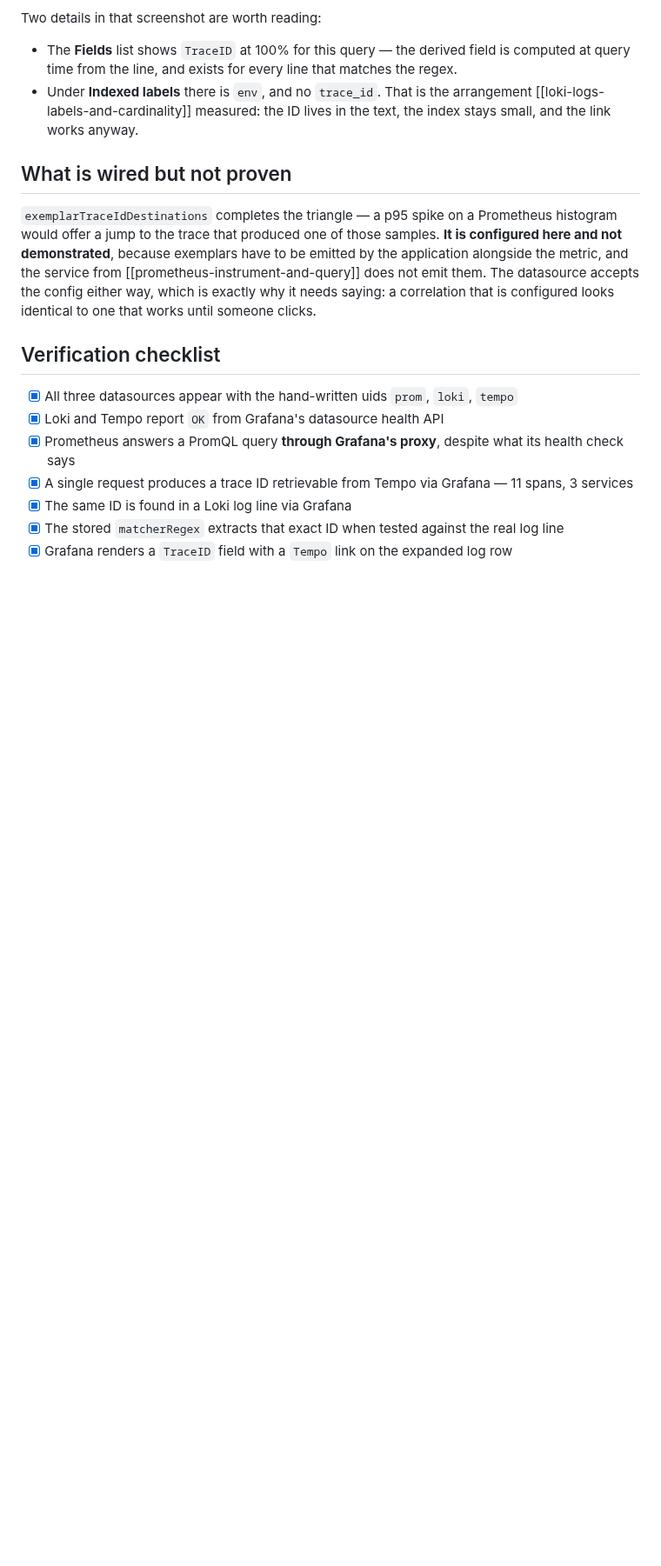
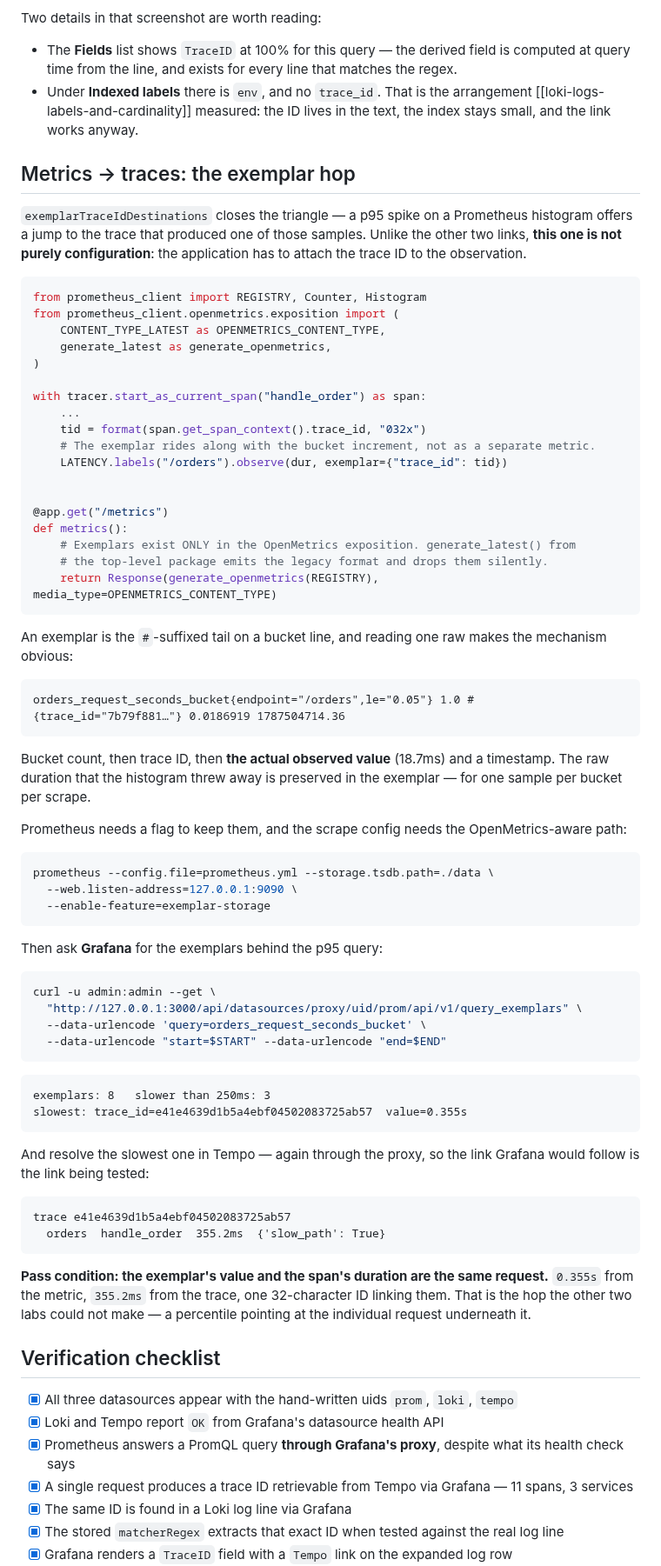
Before and after one commit to jeonck/handson, a Markdown page: 01-install/grafana-correlate-three-signals.md, the part around one of its changes. Shown at 87% size. Drawn GitHub-style; blank space fills up the shorter version.

````diff
--- a/01-install/grafana-correlate-three-signals.md
+++ b/01-install/grafana-correlate-three-signals.md
@@ -204,14 +204,77 @@ Two details in that screenshot are worth reading:
   [[loki-logs-labels-and-cardinality]] measured: the ID lives in the text, the index stays small, and
   the link works anyway.
 
-## What is wired but not proven
+## Metrics → traces: the exemplar hop
 
-`exemplarTraceIdDestinations` completes the triangle — a p95 spike on a Prometheus histogram would
-offer a jump to the trace that produced one of those samples. **It is configured here and not
-demonstrated**, because exemplars have to be emitted by the application alongside the metric, and
-the service from [[prometheus-instrument-and-query]] does not emit them. The datasource accepts the
-config either way, which is exactly why it needs saying: a correlation that is configured looks
-identical to one that works until someone clicks.
+`exemplarTraceIdDestinations` closes the triangle — a p95 spike on a Prometheus histogram offers a
+jump to the trace that produced one of those samples. Unlike the other two links, **this one is not
+purely configuration**: the application has to attach the trace ID to the observation.
+
+```python title="app.py"
+from prometheus_client import REGISTRY, Counter, Histogram
+from prometheus_client.openmetrics.exposition import (
+    CONTENT_TYPE_LATEST as OPENMETRICS_CONTENT_TYPE,
+    generate_latest as generate_openmetrics,
+)
+
+with tracer.start_as_current_span("handle_order") as span:
+    ...
+    tid = format(span.get_span_context().trace_id, "032x")
+    # The exemplar rides along with the bucket increment, not as a separate metric.
+    LATENCY.labels("/orders").observe(dur, exemplar={"trace_id": tid})
+
+
+@app.get("/metrics")
+def metrics():
+    # Exemplars exist ONLY in the OpenMetrics exposition. generate_latest() from
+    # the top-level package emits the legacy format and drops them silently.
+    return Response(generate_openmetrics(REGISTRY), media_type=OPENMETRICS_CONTENT_TYPE)
+```
+
+An exemplar is the `#`-suffixed tail on a bucket line, and reading one raw makes the mechanism
+obvious:
+
+```
+orders_request_seconds_bucket{endpoint="/orders",le="0.05"} 1.0 # {trace_id="7b79f881…"} 0.0186919 1787504714.36
+```
+
+Bucket count, then trace ID, then **the actual observed value** (18.7ms) and a timestamp. The raw
+duration that the histogram threw away is preserved in the exemplar — for one sample per bucket per
+scrape.
+
+Prometheus needs a flag to keep them, and the scrape config needs the OpenMetrics-aware path:
+
+```bash
+prometheus --config.file=prometheus.yml --storage.tsdb.path=./data \
+  --web.listen-address=127.0.0.1:9090 \
+  --enable-feature=exemplar-storage
+```
+
+Then ask **Grafana** for the exemplars behind the p95 query:
+
+```bash
+curl -u admin:admin --get \
+  "http://127.0.0.1:3000/api/datasources/proxy/uid/prom/api/v1/query_exemplars" \
+  --data-urlencode 'query=orders_request_seconds_bucket' \
+  --data-urlencode "start=$START" --data-urlencode "end=$END"
+```
+
+```
+exemplars: 8   slower than 250ms: 3
+slowest: trace_id=e41e4639d1b5a4ebf04502083725ab57  value=0.355s
+```
+
+And resolve the slowest one in Tempo — again through the proxy, so the link Grafana would follow is
+the link being tested:
+
+```
+trace e41e4639d1b5a4ebf04502083725ab57
+  orders  handle_order  355.2ms  {'slow_path': True}
+```
+
+**Pass condition: the exemplar's value and the span's duration are the same request.** `0.355s` from
+the metric, `355.2ms` from the trace, one 32-character ID linking them. That is the hop the other two
+labs could not make — a percentile pointing at the individual request underneath it.
 
 ## Verification checklist
 
````
Also changed, not shown: other parts of 01-install/grafana-correlate-three-signals.md (+33 -10 lines), 01-install/opentelemetry-tracing-two-services.md (+1 -1 lines), 01-install/prometheus-instrument-and-query.md (+2 -2 lines).
